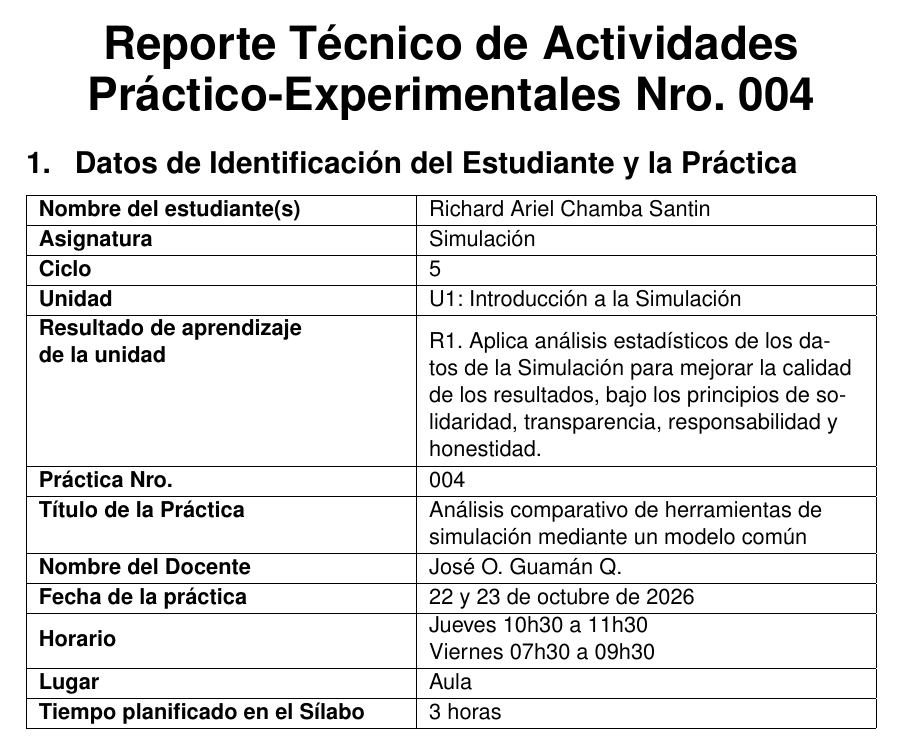
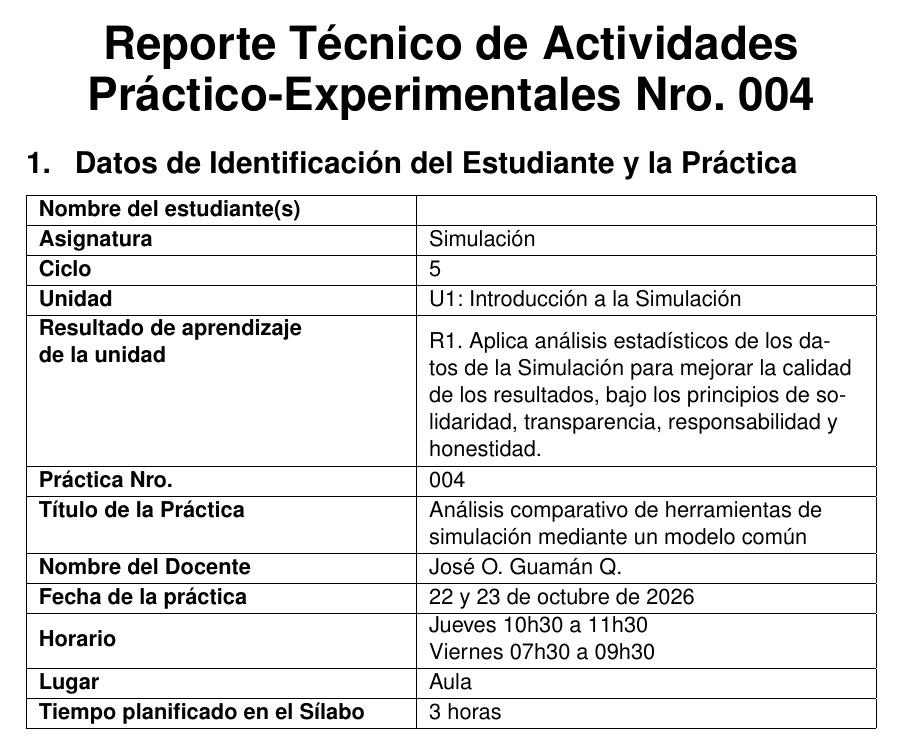
Before and after one commit to dme-e/simulation, a LaTeX document (unit-1/practice-04/reports/ape04_sir.tex): part of page 1 of 13, cut so that both start at the same text. Compiled offline with pdfLaTeX.

```diff
--- a/unit-1/practice-04/reports/ape04_sir.tex
+++ b/unit-1/practice-04/reports/ape04_sir.tex
@@ -62,7 +62,7 @@
 \section{Datos de Identificación del Estudiante y la Práctica}
 \begin{tabularx}{\textwidth}{|L{0.43\textwidth}|Y|}
 \hline
-\textbf{Nombre del estudiante(s)} & Richard Ariel Chamba Santin \\ \hline
+\textbf{Nombre del estudiante(s)} & \\ \hline
 \textbf{Asignatura} & Simulación \\ \hline
 \textbf{Ciclo} & 5 \\ \hline
 \textbf{Unidad} & U1: Introducción a la Simulación \\ \hline
```
Also changed, not shown: unit-1/practice-04/README.md, unit-1/practice-04/reports/ape04_sir.pdf (deleted), 1 other file.
